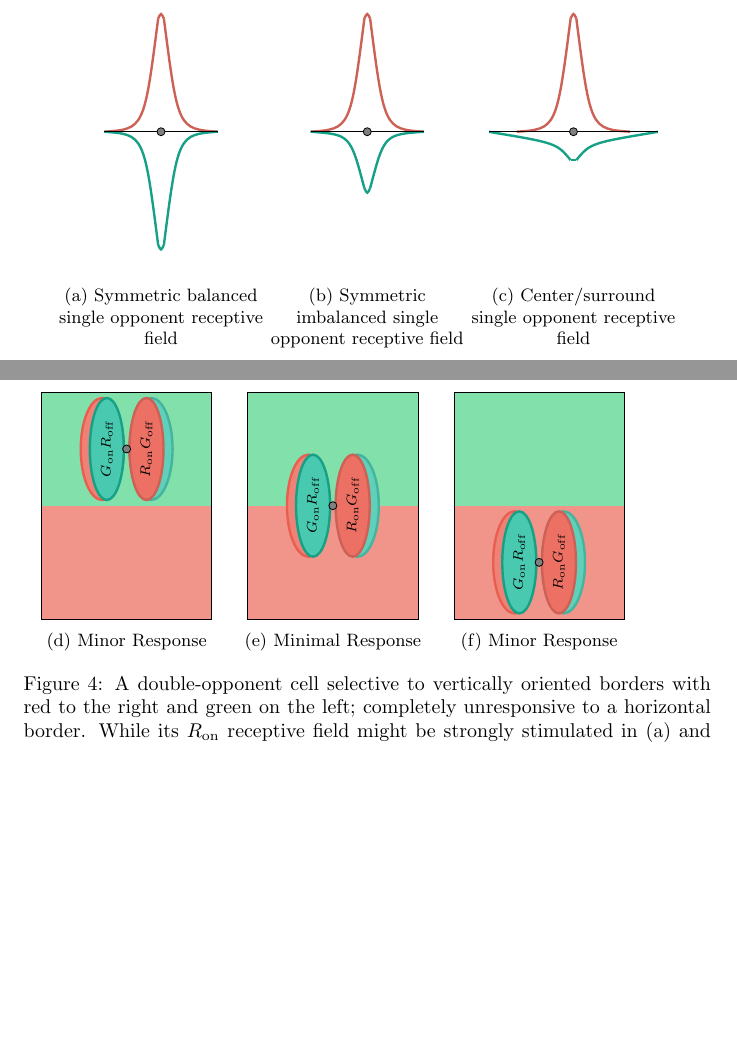
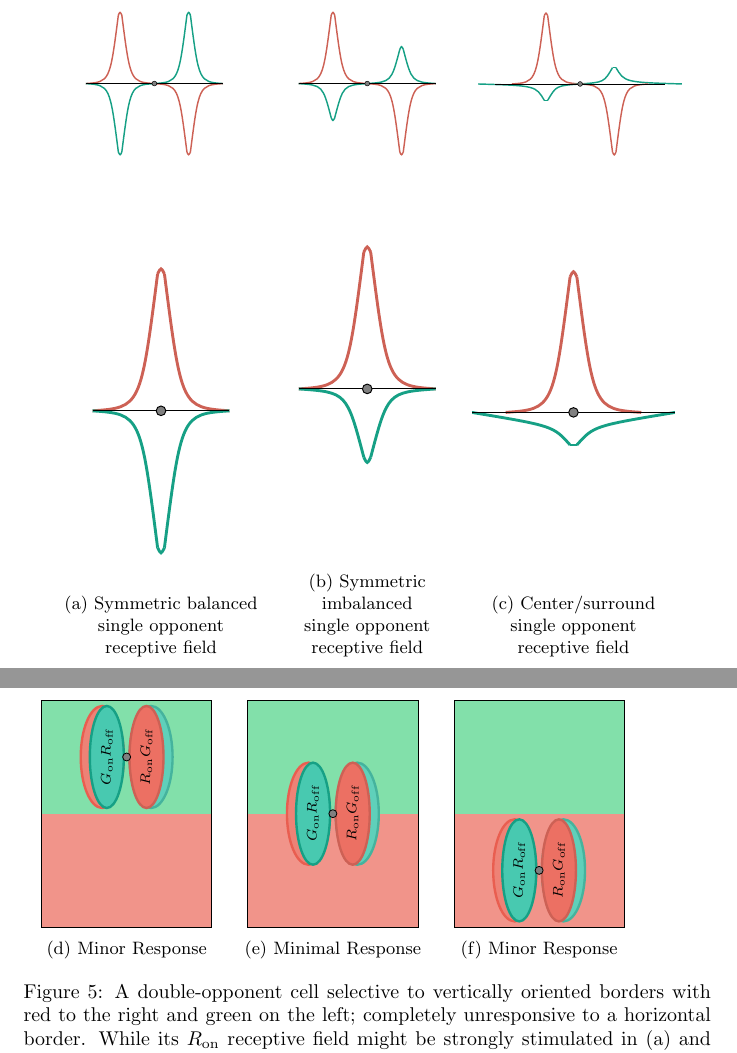
Before and after one commit to connollyst/color-induction-thesis, a LaTeX document (MasterGraphics.tex): two parts of pages 1 and 4 of 4, joined at a grey line, cut so that both start at the same text, the shorter picture padded with empty space. Compiled offline with pdfLaTeX.

Commit message:
DO FR graphics

```diff
--- a/MasterGraphics.tex
+++ b/MasterGraphics.tex
@@ -13,6 +13,89 @@
 
 \begin{document}
 
+\begin{figure}[h]
+    \centering
+    \captionsetup{justification=centering}
+    \begin{subfigure}{0.3\textwidth}
+        \centering
+        \resizebox{\textwidth}{!}{%
+        \begin{tikzpicture}
+            % ON Center
+            \draw[color=pomegranate!80, very thick] (-2.00, 0.00) .. controls (-1.30, 0.05) .. (-1.05, 2.00);
+            \draw[color=pomegranate!80, very thick] (-1.05, 2.00) .. controls (-1.00, 2.10) .. (-0.95, 2.00);
+            \draw[color=pomegranate!80, very thick] ( 0.00, 0.00) .. controls (-0.70, 0.05) .. (-0.95, 2.00);
+            % OFF Surround
+            \draw[color=greensea,       very thick] (-2.00, 0.00) .. controls (-1.30,-0.05) .. (-1.05,-2.00);
+            \draw[color=greensea,       very thick] (-1.05,-2.00) .. controls (-1.00,-2.10) .. (-0.95,-2.00);
+            \draw[color=greensea,       very thick] ( 0.00, 0.00) .. controls (-0.70,-0.05) .. (-0.95,-2.00);
+            % ON Center
+            \draw[color=greensea,       very thick] ( 0.00, 0.00) .. controls ( 0.70, 0.05) .. ( 0.95, 2.00);
+            \draw[color=greensea,       very thick] ( 1.05, 2.00) .. controls ( 1.00, 2.10) .. ( 0.95, 2.00);
+            \draw[color=greensea,       very thick] ( 2.00, 0.00) .. controls ( 1.30, 0.05) .. ( 1.05, 2.00);
+            % OFF Surround
+            \draw[color=pomegranate!80, very thick] ( 0.00, 0.00) .. controls ( 0.70,-0.05) .. ( 0.95,-2.00);
+            \draw[color=pomegranate!80, very thick] ( 1.05,-2.00) .. controls ( 1.00,-2.10) .. ( 0.95,-2.00);
+            \draw[color=pomegranate!80, very thick] ( 2.00, 0.00) .. controls ( 1.30,-0.05) .. ( 1.05,-2.00);
+            % Reference line & point
+            \draw (-2,0) -- (2,0);
+            \filldraw[color=black, fill=gray] ( 0.00, 0.00) circle (2pt);
+            % Frame to ensure alignment
+            \draw[color=white] (-3.0, 2.5) rectangle (3.0, -2.5);
+        \end{tikzpicture}}
+    \end{subfigure}
+    \begin{subfigure}{0.3\textwidth}
+        \resizebox{\textwidth}{!}{%
+        \begin{tikzpicture}
+            % ON Center
+            \draw[color=pomegranate!80, very thick] (-2.00, 0.00) .. controls (-1.30, 0.05) .. (-1.05, 2.00);
+            \draw[color=pomegranate!80, very thick] (-1.05, 2.00) .. controls (-1.00, 2.10) .. (-0.95, 2.00);
+            \draw[color=pomegranate!80, very thick] ( 0.00, 0.00) .. controls (-0.70, 0.05) .. (-0.95, 2.00);
+            % OFF Surround
+            \draw[color=greensea,       very thick] (-2.00, 0.00) .. controls (-1.30,-0.05) .. (-1.05,-1.00);
+            \draw[color=greensea,       very thick] (-1.05,-1.00) .. controls (-1.00,-1.10) .. (-0.95,-1.00);
+            \draw[color=greensea,       very thick] ( 0.00, 0.00) .. controls (-0.70,-0.05) .. (-0.95,-1.00);
+            % ON Center
+            \draw[color=greensea,       very thick] ( 0.00, 0.00) .. controls ( 0.70, 0.05) .. ( 0.95, 1.00);
+            \draw[color=greensea,       very thick] ( 1.05, 1.00) .. controls ( 1.00, 1.10) .. ( 0.95, 1.00);
+            \draw[color=greensea,       very thick] ( 2.00, 0.00) .. controls ( 1.30, 0.05) .. ( 1.05, 1.00);
+            % OFF Surround
+            \draw[color=pomegranate!80, very thick] ( 0.00, 0.00) .. controls ( 0.70,-0.05) .. ( 0.95,-2.00);
+            \draw[color=pomegranate!80, very thick] ( 1.05,-2.00) .. controls ( 1.00,-2.10) .. ( 0.95,-2.00);
+            \draw[color=pomegranate!80, very thick] ( 2.00, 0.00) .. controls ( 1.30,-0.05) .. ( 1.05,-2.00);
+            % Reference line & point
+            \draw (-2,0) -- (2,0);
+            \filldraw[color=black, fill=gray] ( 0.00, 0.00) circle (2pt);
+            % Frame to ensure alignment
+            \draw[color=white] (-3.0, 2.5) rectangle (3.0, -2.5);
+        \end{tikzpicture}}
+    \end{subfigure}
+    \begin{subfigure}{0.3\textwidth}
+        \resizebox{\textwidth}{!}{%
+        \begin{tikzpicture}
+            % ON Center
+            \draw[color=pomegranate!80, very thick] (-2.00, 0.00) .. controls (-1.30, 0.05) .. (-1.05, 2.00);
+            \draw[color=pomegranate!80, very thick] (-1.05, 2.00) .. controls (-1.00, 2.10) .. (-0.95, 2.00);
+            \draw[color=pomegranate!80, very thick] ( 0.00, 0.00) .. controls (-0.70, 0.05) .. (-0.95, 2.00);
+            % OFF Surround
+            \draw[color=greensea,       very thick] (-3.00, 0.00) .. controls (-1.30,-0.05) .. (-1.05,-0.48);
+            \draw[color=greensea,       very thick] (-1.05,-0.48) .. controls (-1.00,-0.49) .. (-0.95,-0.48);
+            \draw[color=greensea,       very thick] ( 0.00, 0.00) .. controls (-0.70,-0.05) .. (-0.95,-0.48);
+            % ON Center
+            \draw[color=greensea,       very thick] ( 0.00, 0.00) .. controls ( 0.70, 0.05) .. ( 0.95, 0.48);
+            \draw[color=greensea,       very thick] ( 1.05, 0.48) .. controls ( 1.00, 0.49) .. ( 0.95, 0.48);
+            \draw[color=greensea,       very thick] ( 3.00, 0.00) .. controls ( 1.30, 0.05) .. ( 1.05, 0.48);
+            % OFF Surround
+            \draw[color=pomegranate!80, very thick] ( 0.00, 0.00) .. controls ( 0.70,-0.05) .. ( 0.95,-2.00);
+            \draw[color=pomegranate!80, very thick] ( 1.05,-2.00) .. controls ( 1.00,-2.10) .. ( 0.95,-2.00);
+            \draw[color=pomegranate!80, very thick] ( 2.00, 0.00) .. controls ( 1.30,-0.05) .. ( 1.05,-2.00);
+            % Reference line & point
+            \draw (-2.5,0) -- (2.5,0);
+            \filldraw[color=black, fill=gray] ( 0.00, 0.00) circle (2pt);
+            % Frame to ensure alignment
+            \draw[color=white] (-3.0, 2.5) rectangle (3.0, -2.5);
+        \end{tikzpicture}}
+    \end{subfigure}
+\end{figure}
 
 % FIGURE: Single-opponent recpetive field cross section
 \begin{figure}[h]
@@ -34,11 +118,12 @@
             \filldraw[color=black, fill=gray] ( 0.00, 0.00) circle (2pt);
             % Frame to ensure alignment
             \draw[color=white] (-1.5, 2.5) rectangle (1.5, -2.5);
-        \end{tikzpicture}
-        \caption{Symmetric balanced single opponent receptive field}
+        \end{tikzpicture}}
+        \caption{Symmetric balanced \\ single opponent \\ receptive field}
     \end{subfigure}%
     \begin{subfigure}{0.3\textwidth}
         \centering
+        \resizebox{\textwidth}{!}{%
         \begin{tikzpicture}
             % ON Center
             \draw[color=pomegranate!80, very thick] (-1.00, 0.00) .. controls (-0.30, 0.05) .. (-0.05, 2.00);
@@ -53,27 +138,28 @@
             \filldraw[color=black, fill=gray] ( 0.00, 0.00) circle (2pt);
             % Frame to ensure alignment
             \draw[color=white] (-1.5, 2.5) rectangle (1.5, -2.5);
-        \end{tikzpicture}
-        \caption{Symmetric imbalanced single opponent receptive field}
+        \end{tikzpicture}}
+        \caption{Symmetric imbalanced \\ single opponent \\ receptive field}
     \end{subfigure}%
     \begin{subfigure}{0.3\textwidth}
         \centering
+        \resizebox{\textwidth}{!}{%
         \begin{tikzpicture}
             % ON Center
             \draw[color=pomegranate!80, very thick] (-1.00, 0.00) .. controls (-0.30, 0.05) .. (-0.05, 2.00);
             \draw[color=pomegranate!80, very thick] (-0.05, 2.00) .. controls ( 0.00, 2.10) .. ( 0.05, 2.00);
             \draw[color=pomegranate!80, very thick] ( 1.00, 0.00) .. controls ( 0.30, 0.05) .. ( 0.05, 2.00);
             % OFF Surround
-            \draw[color=greensea,       very thick] (-1.50, 0.00) .. controls (-0.30,-0.2) .. (-0.05,-0.50);
-            \draw[color=greensea,       very thick] (-0.05,-0.50) .. controls ( 0.00,-0.5) .. ( 0.05,-0.50);
-            \draw[color=greensea,       very thick] ( 1.50, 0.00) .. controls ( 0.30,-0.2) .. ( 0.05,-0.50);
+            \draw[color=greensea,       very thick] (-1.50, 0.00) .. controls (-0.30,-0.20) .. (-0.05,-0.48);
+            \draw[color=greensea,       very thick] (-0.05,-0.48) .. controls ( 0.00,-0.49) .. ( 0.05,-0.48);
+            \draw[color=greensea,       very thick] ( 1.50, 0.00) .. controls ( 0.30,-0.20) .. ( 0.05,-0.48);
             % Reference line & point
             \draw (-1.5,0) -- (1.5,0);
             \filldraw[color=black, fill=gray]       ( 0.00, 0.00) circle (2pt);
             % Frame to ensure alignment
             \draw[color=white]                      (-1.5, 2.5) rectangle (1.5, -2.5);
-        \end{tikzpicture}
-        \caption{Center/surround single opponent receptive field}
+        \end{tikzpicture}}
+        \caption{Center/surround \\ single opponent \\ receptive field}
     \end{subfigure}%
 \end{figure}
 
```
Also changed, not shown: MasterGraphics.pdf, MasterThesis.pdf, MasterGraphics.tex (1 more changed lines).
